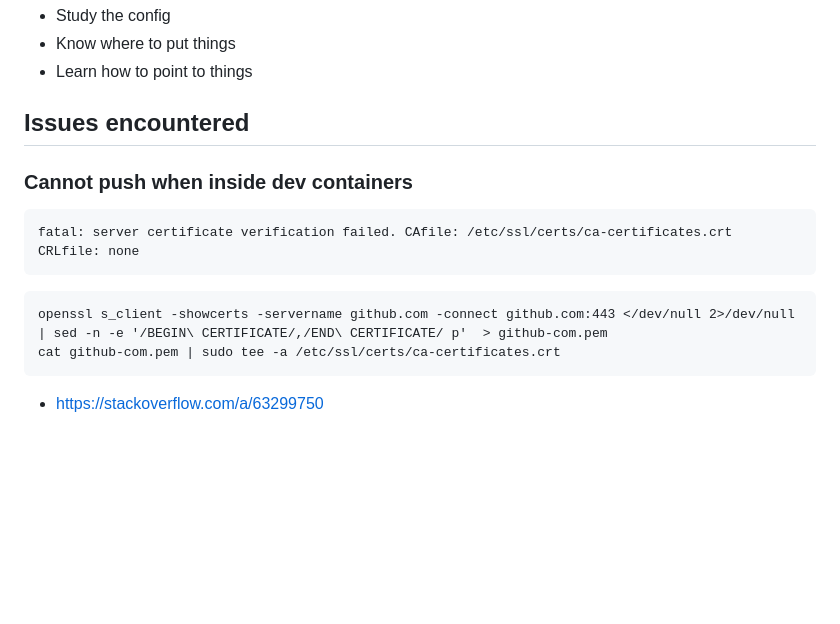
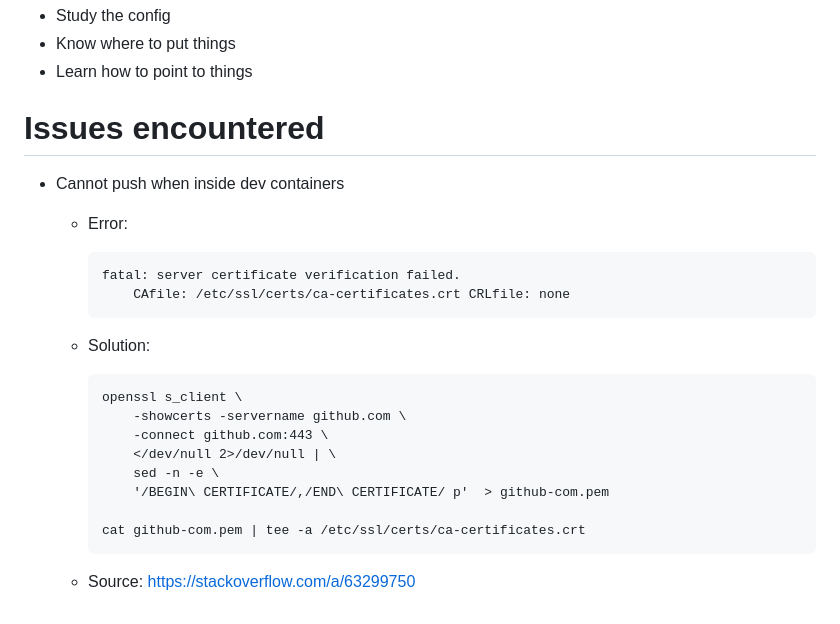
Before and after one commit to Ottsupi/django-container, a Markdown page: README.md, the part around the change printed below. GitHub-like rendering; blank space fills up the shorter version.

````diff
--- a/README.md
+++ b/README.md
@@ -145,17 +199,28 @@
 -   Know where to put things
 -   Learn how to point to things
 
-## Issues encountered
+# Issues encountered
 
-### Cannot push when inside dev containers
+-   Cannot push when inside dev containers
 
-```
-fatal: server certificate verification failed. CAfile: /etc/ssl/certs/ca-certificates.crt CRLfile: none
-```
+    -   Error:
 
-```
-openssl s_client -showcerts -servername github.com -connect github.com:443 </dev/null 2>/dev/null | sed -n -e '/BEGIN\ CERTIFICATE/,/END\ CERTIFICATE/ p'  > github-com.pem
-cat github-com.pem | sudo tee -a /etc/ssl/certs/ca-certificates.crt
-```
+        ```
+        fatal: server certificate verification failed.
+            CAfile: /etc/ssl/certs/ca-certificates.crt CRLfile: none
+        ```
 
--   https://stackoverflow.com/a/63299750
+    -   Solution:
+
+        ```
+        openssl s_client \
+            -showcerts -servername github.com \
+            -connect github.com:443 \
+            </dev/null 2>/dev/null | \
+            sed -n -e \
+            '/BEGIN\ CERTIFICATE/,/END\ CERTIFICATE/ p'  > github-com.pem
+
+        cat github-com.pem | tee -a /etc/ssl/certs/ca-certificates.crt
+        ```
+
+    -   Source: https://stackoverflow.com/a/63299750
````
Also changed, not shown: other parts of README.md (+76 -22 lines).
